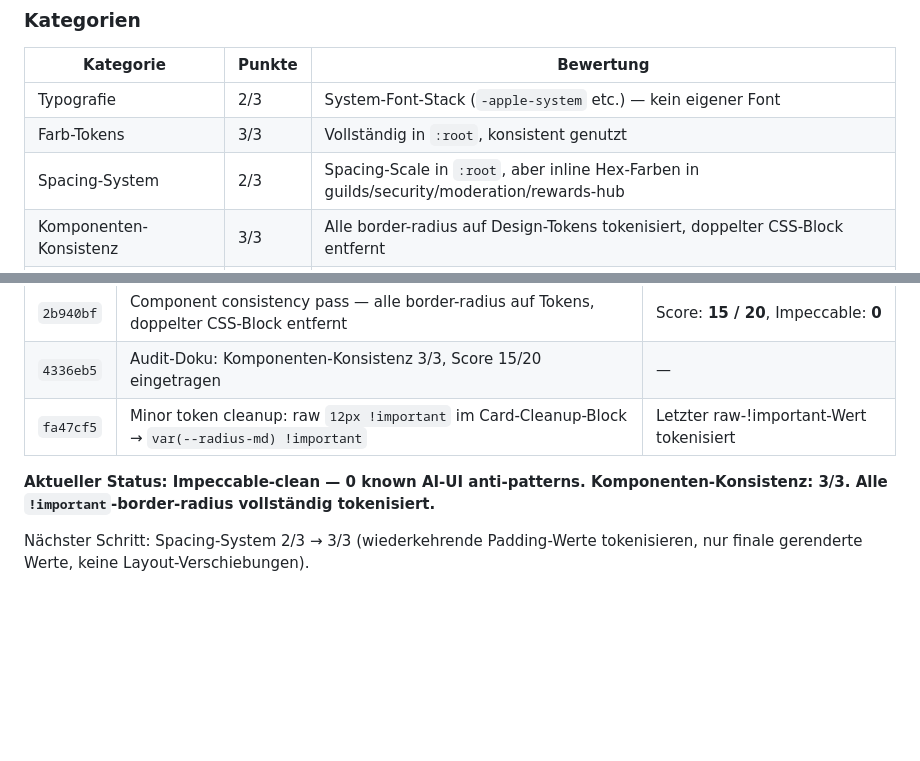
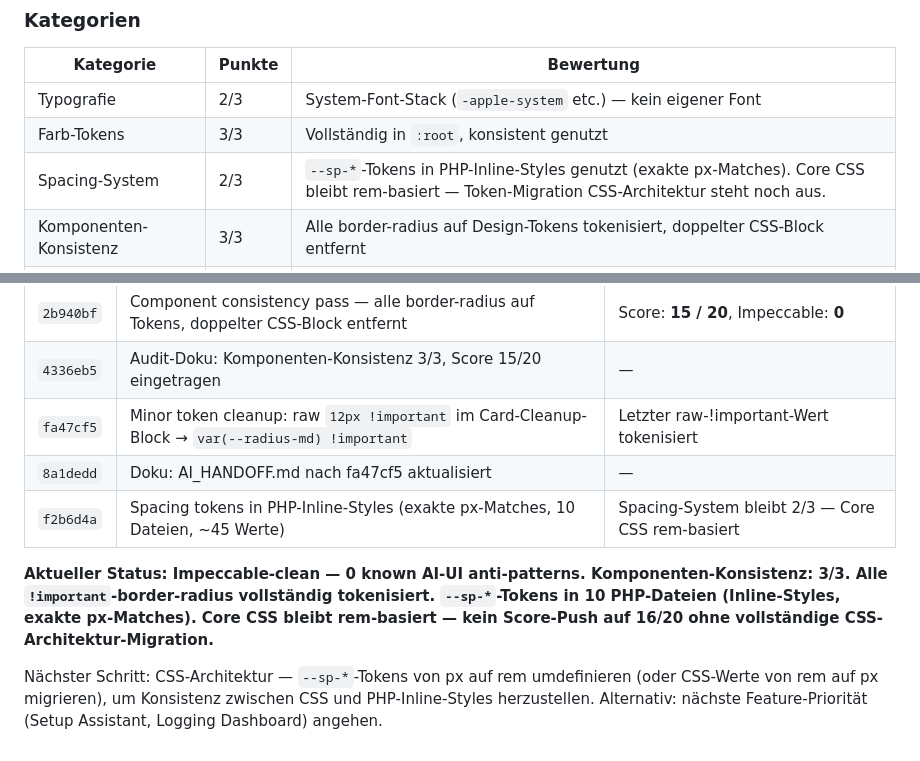
Before and after one commit to Marvin4200/eselbande, a Markdown page: fahrstuhl/AI_HANDOFF.md, 2 parts joined by grey strips. GitHub-like rendering; blank space fills up the shorter version.

Commit message:
docs: update AI_HANDOFF.md after spacing token pass (f2b6d4a)

```diff
--- a/fahrstuhl/AI_HANDOFF.md
+++ b/fahrstuhl/AI_HANDOFF.md
@@ -343,7 +343,7 @@ ssh root@192.168.2.177 "cd /home/marvin && git pull origin main && docker compos
 |---|---|---|
 | Typografie | 2/3 | System-Font-Stack (`-apple-system` etc.) — kein eigener Font |
 | Farb-Tokens | 3/3 | Vollständig in `:root`, konsistent genutzt |
-| Spacing-System | 2/3 | Spacing-Scale in `:root`, aber inline Hex-Farben in guilds/security/moderation/rewards-hub |
+| Spacing-System | 2/3 | `--sp-*`-Tokens in PHP-Inline-Styles genutzt (exakte px-Matches). Core CSS bleibt rem-basiert — Token-Migration CSS-Architektur steht noch aus. |
 | Komponenten-Konsistenz | 3/3 | Alle border-radius auf Design-Tokens tokenisiert, doppelter CSS-Block entfernt |
 | Animationen | 3/3 | GPU-only: `transform: scaleX()` für Progress Bars, kein `transition: width` mehr |
 | Anti-Patterns (Impeccable) | 4/4 | **0 Findings** — clean seit Commit `23fa20d` |
@@ -406,7 +406,9 @@ ssh root@192.168.2.177 "cd /home/marvin && git pull origin main && docker compos
 | `2b940bf` | Component consistency pass — alle border-radius auf Tokens, doppelter CSS-Block entfernt | Score: **15 / 20**, Impeccable: **0** |
 | `4336eb5` | Audit-Doku: Komponenten-Konsistenz 3/3, Score 15/20 eingetragen | — |
 | `fa47cf5` | Minor token cleanup: raw `12px !important` im Card-Cleanup-Block → `var(--radius-md) !important` | Letzter raw-!important-Wert tokenisiert |
+| `8a1dedd` | Doku: AI_HANDOFF.md nach fa47cf5 aktualisiert | — |
+| `f2b6d4a` | Spacing tokens in PHP-Inline-Styles (exakte px-Matches, 10 Dateien, ~45 Werte) | Spacing-System bleibt 2/3 — Core CSS rem-basiert |
 
-**Aktueller Status: Impeccable-clean — 0 known AI-UI anti-patterns. Komponenten-Konsistenz: 3/3. Alle `!important`-border-radius vollständig tokenisiert.**
+**Aktueller Status: Impeccable-clean — 0 known AI-UI anti-patterns. Komponenten-Konsistenz: 3/3. Alle `!important`-border-radius vollständig tokenisiert. `--sp-*`-Tokens in 10 PHP-Dateien (Inline-Styles, exakte px-Matches). Core CSS bleibt rem-basiert — kein Score-Push auf 16/20 ohne vollständige CSS-Architektur-Migration.**
 
-Nächster Schritt: Spacing-System 2/3 → 3/3 (wiederkehrende Padding-Werte tokenisieren, nur finale gerenderte Werte, keine Layout-Verschiebungen).
+Nächster Schritt: CSS-Architektur — `--sp-*`-Tokens von px auf rem umdefinieren (oder CSS-Werte von rem auf px migrieren), um Konsistenz zwischen CSS und PHP-Inline-Styles herzustellen. Alternativ: nächste Feature-Priorität (Setup Assistant, Logging Dashboard) angehen.
```
